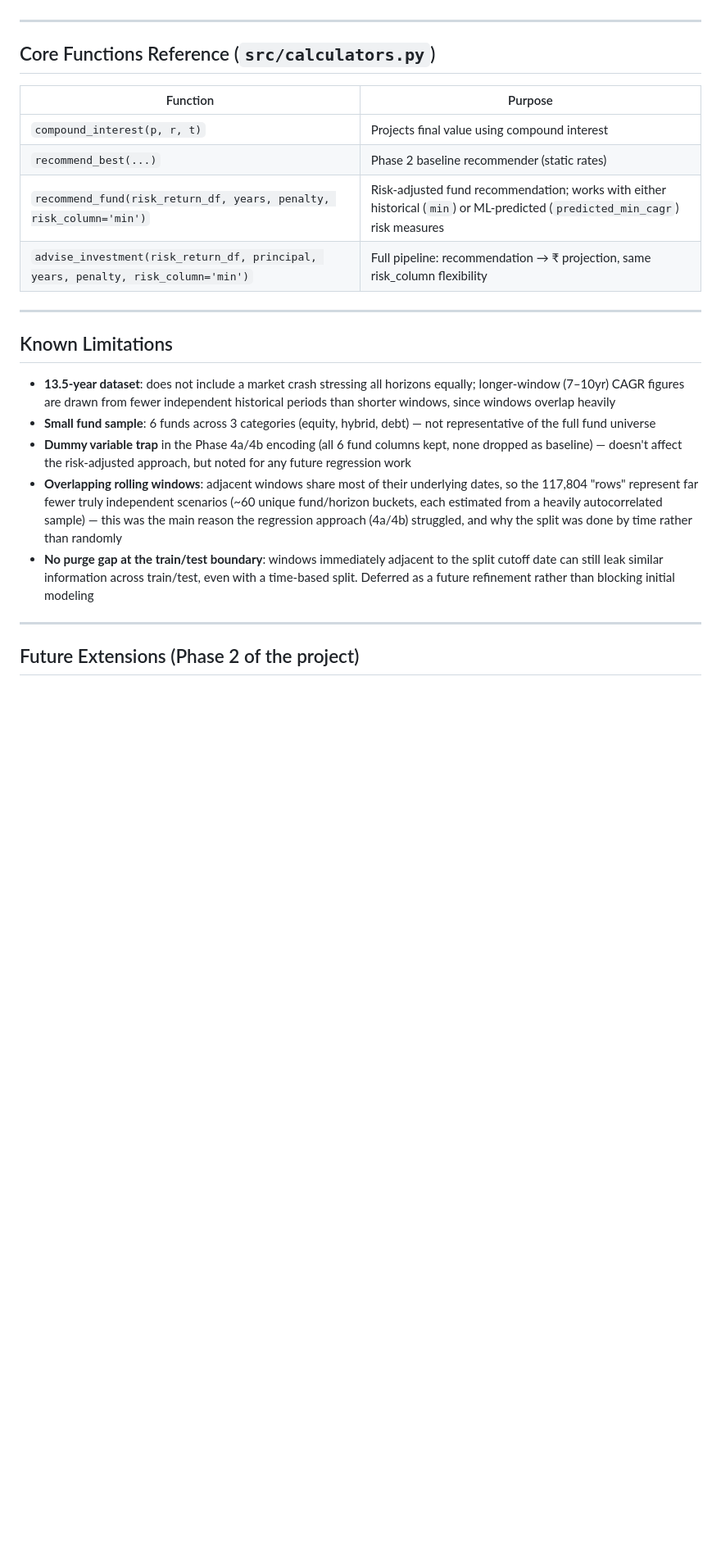
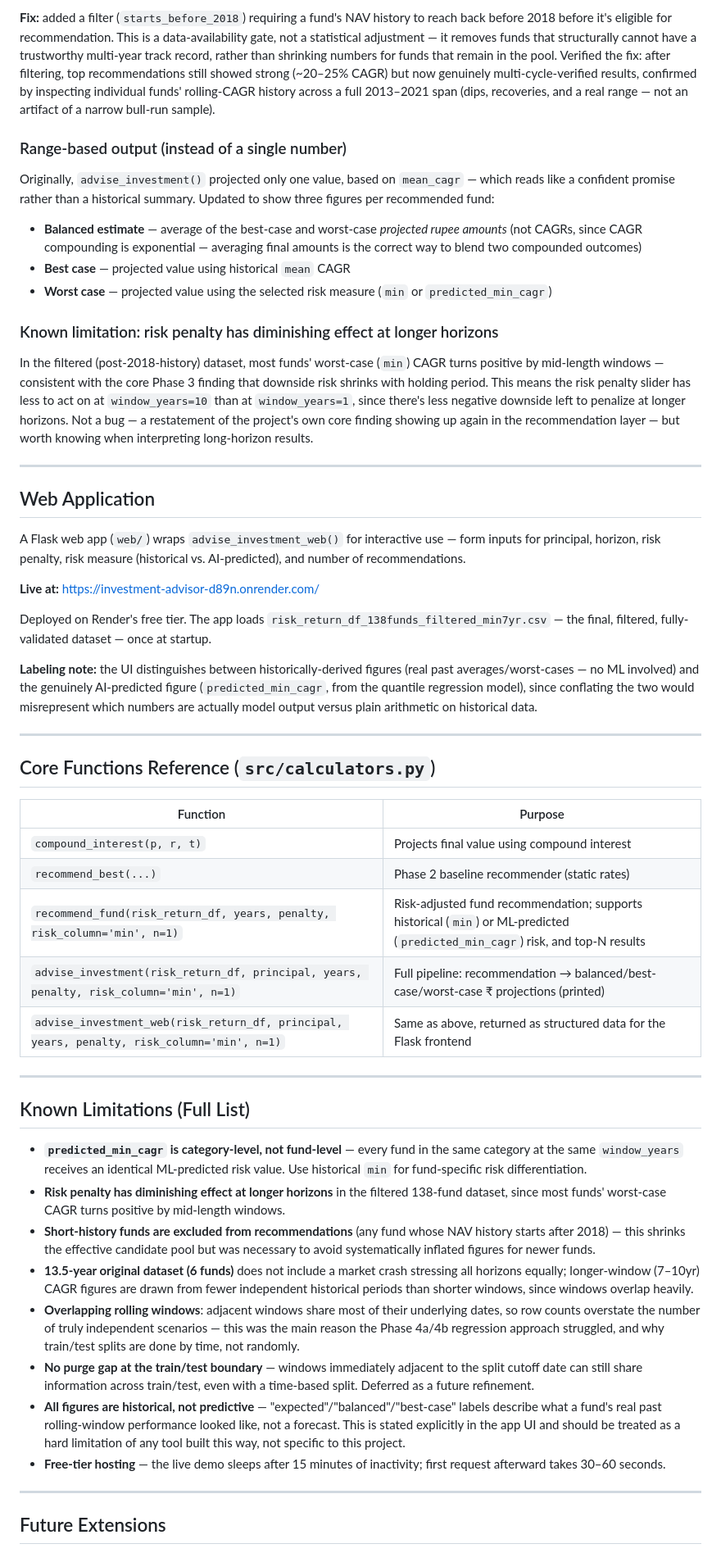
Before and after one commit to AdityaLoops/Investment-Advisor, a Markdown page: README.md, the part around one of its changes. Shown at 82% size. GitHub-like rendering; blank space fills up the shorter version.

```diff
--- a/README.md
+++ b/README.md
@@ -160,3 +176,28 @@ This closes the loop from raw data (Phase 1) to a working, evidence-based recomm
+**Fix:** added a filter (`starts_before_2018`) requiring a fund's NAV history to reach back before 2018 before it's eligible for recommendation. This is a data-availability gate, not a statistical adjustment — it removes funds that structurally cannot have a trustworthy multi-year track record, rather than shrinking numbers for funds that remain in the pool. Verified the fix: after filtering, top recommendations still showed strong (~20–25% CAGR) but now genuinely multi-cycle-verified results, confirmed by inspecting individual funds' rolling-CAGR history across a full 2013–2021 span (dips, recoveries, and a real range — not an artifact of a narrow bull-run sample).
+
+### Range-based output (instead of a single number)
+
+Originally, `advise_investment()` projected only one value, based on `mean_cagr` — which reads like a confident promise rather than a historical summary. Updated to show three figures per recommended fund:
+
+- **Balanced estimate** — average of the best-case and worst-case *projected rupee amounts* (not CAGRs, since CAGR compounding is exponential — averaging final amounts is the correct way to blend two compounded outcomes)
+- **Best case** — projected value using historical `mean` CAGR
+- **Worst case** — projected value using the selected risk measure (`min` or `predicted_min_cagr`)
+
+### Known limitation: risk penalty has diminishing effect at longer horizons
+
+In the filtered (post-2018-history) dataset, most funds' worst-case (`min`) CAGR turns positive by mid-length windows — consistent with the core Phase 3 finding that downside risk shrinks with holding period. This means the risk penalty slider has less to act on at `window_years=10` than at `window_years=1`, since there's less negative downside left to penalize at longer horizons. Not a bug — a restatement of the project's own core finding showing up again in the recommendation layer — but worth knowing when interpreting long-horizon results.
+
+---
+
+## Web Application
+
+A Flask web app (`web/`) wraps `advise_investment_web()` for interactive use — form inputs for principal, horizon, risk penalty, risk measure (historical vs. AI-predicted), and number of recommendations.
+
+**Live at:** https://investment-advisor-d89n.onrender.com/
+
+Deployed on Render's free tier. The app loads `risk_return_df_138funds_filtered_min7yr.csv` — the final, filtered, fully-validated dataset — once at startup.
+
+**Labeling note:** the UI distinguishes between historically-derived figures (real past averages/worst-cases — no ML involved) and the genuinely AI-predicted figure (`predicted_min_cagr`, from the quantile regression model), since conflating the two would misrepresent which numbers are actually model output versus plain arithmetic on historical data.
 
 ---
 
@@ -166,20 +207,24 @@ This closes the loop from raw data (Phase 1) to a working, evidence-based recomm
 |---|---|
 | `compound_interest(p, r, t)` | Projects final value using compound interest |
 | `recommend_best(...)` | Phase 2 baseline recommender (static rates) |
-| `recommend_fund(risk_return_df, years, penalty, risk_column='min')` | Risk-adjusted fund recommendation; works with either historical (`min`) or ML-predicted (`predicted_min_cagr`) risk measures |
-| `advise_investment(risk_return_df, principal, years, penalty, risk_column='min')` | Full pipeline: recommendation → ₹ projection, same risk_column flexibility |
+| `recommend_fund(risk_return_df, years, penalty, risk_column='min', n=1)` | Risk-adjusted fund recommendation; supports historical (`min`) or ML-predicted (`predicted_min_cagr`) risk, and top-N results |
+| `advise_investment(risk_return_df, principal, years, penalty, risk_column='min', n=1)` | Full pipeline: recommendation → balanced/best-case/worst-case ₹ projections (printed) |
+| `advise_investment_web(risk_return_df, principal, years, penalty, risk_column='min', n=1)` | Same as above, returned as structured data for the Flask frontend |
 
 ---
 
-## Known Limitations
+## Known Limitations (Full List)
 
-- **13.5-year dataset**: does not include a market crash stressing all horizons equally; longer-window (7–10yr) CAGR figures are drawn from fewer independent historical periods than shorter windows, since windows overlap heavily
-- **Small fund sample**: 6 funds across 3 categories (equity, hybrid, debt) — not representative of the full fund universe
-- **Dummy variable trap** in the Phase 4a/4b encoding (all 6 fund columns kept, none dropped as baseline) — doesn't affect the risk-adjusted approach, but noted for any future regression work
-- **Overlapping rolling windows**: adjacent windows share most of their underlying dates, so the 117,804 "rows" represent far fewer truly independent scenarios (~60 unique fund/horizon buckets, each estimated from a heavily autocorrelated sample) — this was the main reason the regression approach (4a/4b) struggled, and why the split was done by time rather than randomly
-- **No purge gap at the train/test boundary**: windows immediately adjacent to the split cutoff date can still leak similar information across train/test, even with a time-based split. Deferred as a future refinement rather than blocking initial modeling
+- **`predicted_min_cagr` is category-level, not fund-level** — every fund in the same category at the same `window_years` receives an identical ML-predicted risk value. Use historical `min` for fund-specific risk differentiation.
+- **Risk penalty has diminishing effect at longer horizons** in the filtered 138-fund dataset, since most funds' worst-case CAGR turns positive by mid-length windows.
+- **Short-history funds are excluded from recommendations** (any fund whose NAV history starts after 2018) — this shrinks the effective candidate pool but was necessary to avoid systematically inflated figures for newer funds.
+- **13.5-year original dataset (6 funds)** does not include a market crash stressing all horizons equally; longer-window (7–10yr) CAGR figures are drawn from fewer independent historical periods than shorter windows, since windows overlap heavily.
+- **Overlapping rolling windows**: adjacent windows share most of their underlying dates, so row counts overstate the number of truly independent scenarios — this was the main reason the Phase 4a/4b regression approach struggled, and why train/test splits are done by time, not randomly.
+- **No purge gap at the train/test boundary** — windows immediately adjacent to the split cutoff date can still share information across train/test, even with a time-based split. Deferred as a future refinement.
+- **All figures are historical, not predictive** — "expected"/"balanced"/"best-case" labels describe what a fund's real past rolling-window performance looked like, not a forecast. This is stated explicitly in the app UI and should be treated as a hard limitation of any tool built this way, not specific to this project.
+- **Free-tier hosting** — the live demo sleeps after 15 minutes of inactivity; first request afterward takes 30–60 seconds.
 
 ---
 
-## Future Extensions (Phase 2 of the project)
+## Future Extensions
 
```
Also changed, not shown: other parts of README.md (+86 -70 lines).
